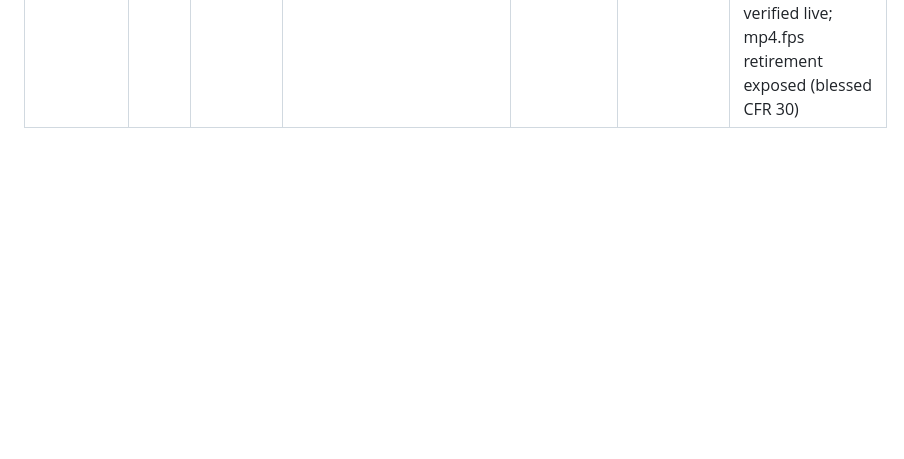
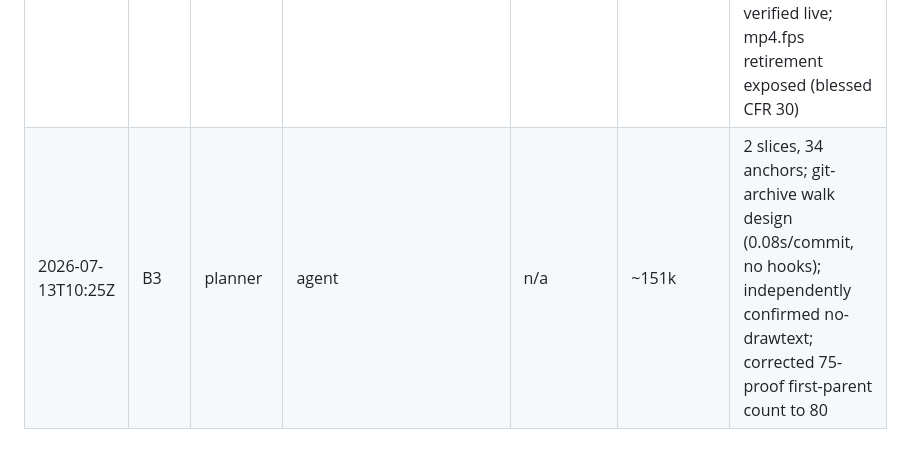
Before and after one commit to radroid/claude-skills, a Markdown page: docs/orchestration/token-ledger.md, the part around the change. Rendered like a GitHub page; blank space fills up the shorter version.

```diff
--- a/docs/orchestration/token-ledger.md
+++ b/docs/orchestration/token-ledger.md
@@ -24,3 +24,4 @@ Soft budgets: unseeded (seed after ~3 runs of real data; do not invent numbers).
 | 2026-07-13T09:50Z | A1 | steward | 9a7e84a | n/a | ~50k | 4 templates tuned, 7+1 friction resolved, changelog traced; A1 hard-gate CLEARED |
 | 2026-07-13T10:10Z | B1 | executor | PR #49 (wf via agent) | gate PASS | ~123k | slice 2/2 extractor; 9/9 checks on 75-proof; determinism cmp + independent recompute; NUL-byte Write corruption caught+fixed; 5 deviations |
 | 2026-07-13T10:20Z | A3 | planner | agent | n/a | ~145k | 34 anchors; EMPIRICAL: ffmpeg 8.1.1 lacks drawtext → Playwright banner PNGs + overlay, pipeline verified live; mp4.fps retirement exposed (blessed CFR 30) |
+| 2026-07-13T10:25Z | B3 | planner | agent | n/a | ~151k | 2 slices, 34 anchors; git-archive walk design (0.08s/commit, no hooks); independently confirmed no-drawtext; corrected 75-proof first-parent count to 80 |
```
Also changed, not shown: docs/orchestration/backlog.md (+1 -1 lines), 1 other file.
